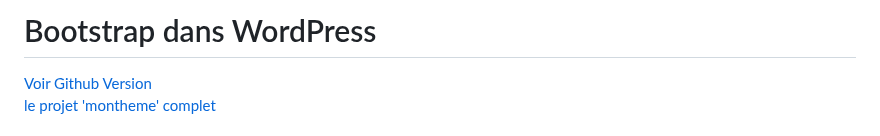
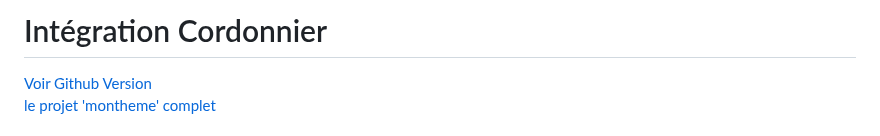
Before and after one commit to Poulycroc/lessons-isfsc, a Markdown page: courses/09__integration_cordonnier.md, the part around the change. GitHub-like rendering.

Commit message:
change title "cordonnier"

```diff
--- a/courses/09__integration_cordonnier.md
+++ b/courses/09__integration_cordonnier.md
@@ -1,4 +1,4 @@
-# Bootstrap dans WordPress
+# Intégration Cordonnier
 
 [Voir Github Version](https://github.com/Poulycroc/lessons-isfsc/blob/master/courses/09__integration_cordonnier.md)<br>
 [le projet 'montheme' complet](https://github.com/Poulycroc/lessons-isfsc/tree/master/wordpress/themecordonnier)
```
